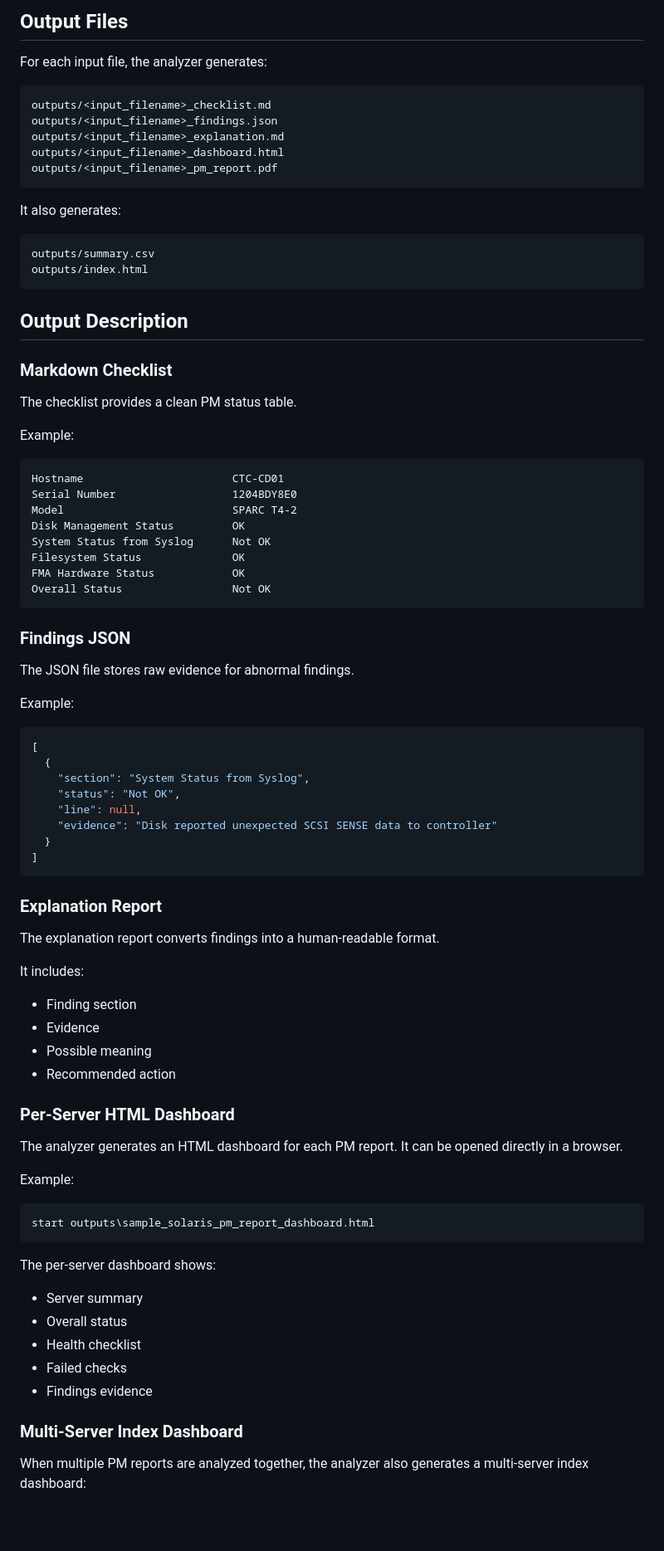
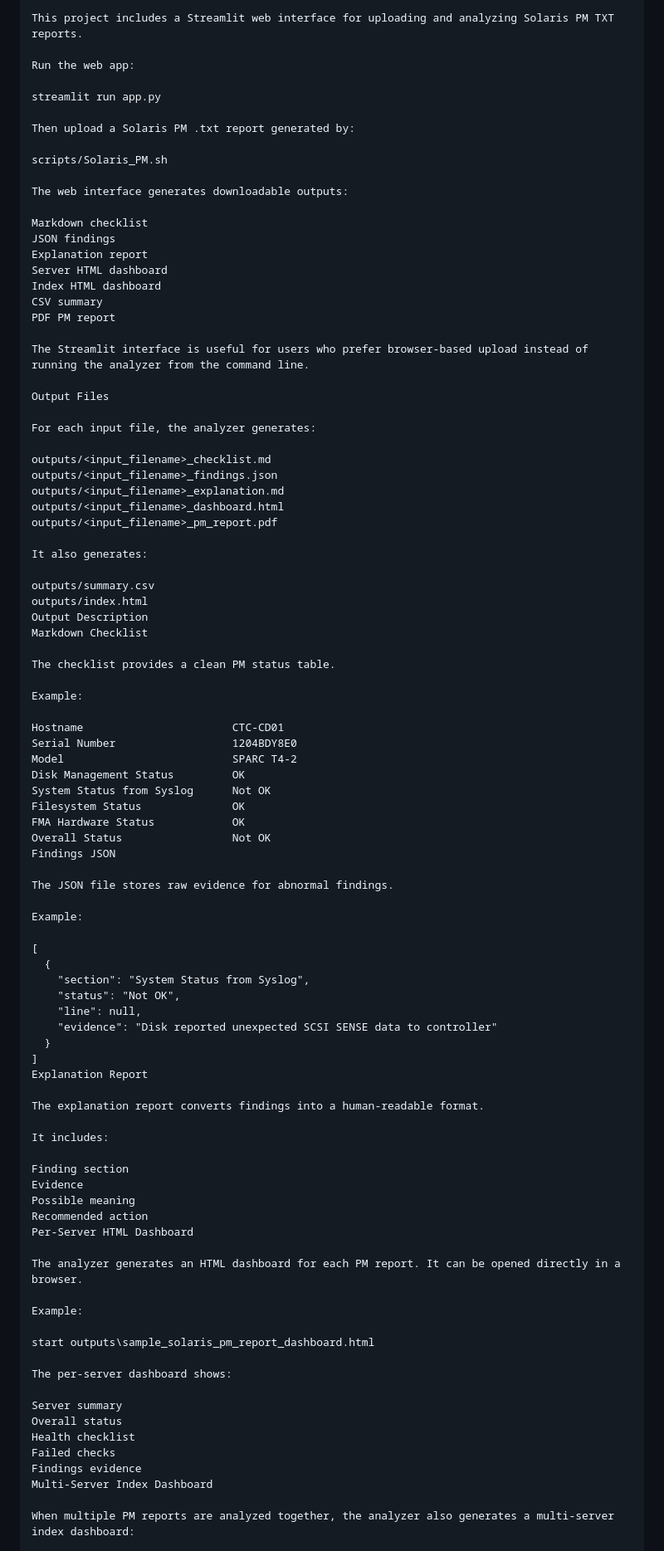
Before and after one commit to hritheqal/solaris-pm-automation, a Markdown page: README.md, the part around one of its changes. Shown at 83% size. Rendered like a GitHub page; blank space fills up the shorter version.

````diff
--- a/README.md
+++ b/README.md
@@ -140,32 +145,47 @@ python src\solaris_pm.py sample_data
 
-## Output Files
+This project includes a Streamlit web interface for uploading and analyzing Solaris PM TXT reports.
+
+Run the web app:
+
+streamlit run app.py
+
+Then upload a Solaris PM .txt report generated by:
+
+scripts/Solaris_PM.sh
+
+The web interface generates downloadable outputs:
+
+Markdown checklist
+JSON findings
+Explanation report
+Server HTML dashboard
+Index HTML dashboard
+CSV summary
+PDF PM report
+
+The Streamlit interface is useful for users who prefer browser-based upload instead of running the analyzer from the command line.
+
+Output Files
 
 For each input file, the analyzer generates:
 
-```text
 outputs/<input_filename>_checklist.md
 outputs/<input_filename>_findings.json
 outputs/<input_filename>_explanation.md
 outputs/<input_filename>_dashboard.html
 outputs/<input_filename>_pm_report.pdf
-```
 
 It also generates:
 
-```text
 outputs/summary.csv
 outputs/index.html
-```
-
-## Output Description
-
-### Markdown Checklist
+Output Description
+Markdown Checklist
 
 The checklist provides a clean PM status table.
 
 Example:
 
-```text
 Hostname                       CTC-CD01
 Serial Number                  1204BDY8E0
 Model                          SPARC T4-2
@@ -174,15 +194,12 @@ System Status from Syslog      Not OK
 Filesystem Status              OK
 FMA Hardware Status            OK
 Overall Status                 Not OK
-```
-
-### Findings JSON
+Findings JSON
 
 The JSON file stores raw evidence for abnormal findings.
 
 Example:
 
-```json
 [
   {
     "section": "System Status from Syslog",
@@ -191,38 +208,32 @@ Example:
     "evidence": "Disk reported unexpected SCSI SENSE data to controller"
   }
 ]
-```
-
-### Explanation Report
+Explanation Report
 
 The explanation report converts findings into a human-readable format.
 
 It includes:
 
-- Finding section
-- Evidence
-- Possible meaning
-- Recommended action
-
-### Per-Server HTML Dashboard
+Finding section
+Evidence
+Possible meaning
+Recommended action
+Per-Server HTML Dashboard
 
 The analyzer generates an HTML dashboard for each PM report. It can be opened directly in a browser.
 
 Example:
 
-```powershell
 start outputs\sample_solaris_pm_report_dashboard.html
-```
 
 The per-server dashboard shows:
 
-- Server summary
-- Overall status
-- Health checklist
-- Failed checks
-- Findings evidence
-
-### Multi-Server Index Dashboard
+Server summary
+Overall status
+Health checklist
+Failed checks
+Findings evidence
+Multi-Server Index Dashboard
 
 When multiple PM reports are analyzed together, the analyzer also generates a multi-server index dashboard:
 
````
Also changed, not shown: other parts of README.md (+121 -108 lines).
